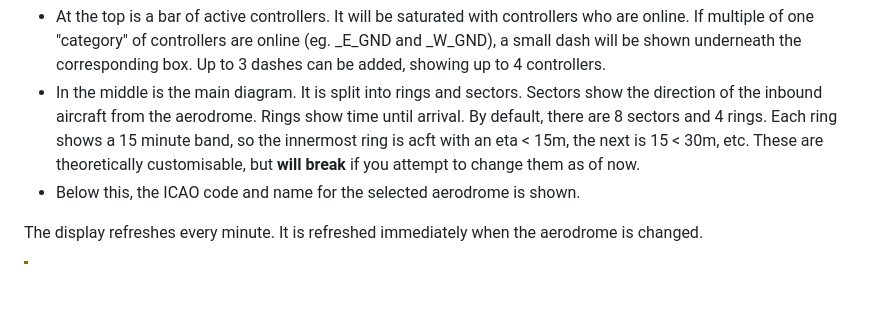
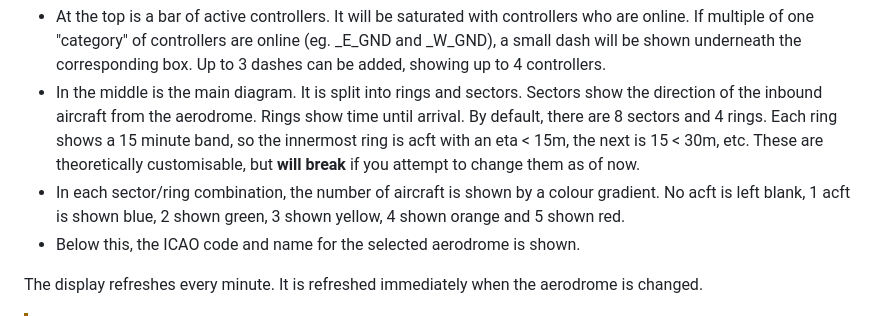
Before and after one commit to Squirtul/arrose, a Markdown page: README.md, the part around the change. GitHub-like rendering; blank space fills up the shorter version.

Commit message:
colour clarification

```diff
--- a/README.md
+++ b/README.md
@@ -6,6 +6,7 @@ This tool shows a heatmap of arrivals into a selected aerodrome.
 
 - At the top is a bar of active controllers. It will be saturated with controllers who are online. If multiple of one "category" of controllers are online (eg. _E_GND and _W_GND), a small dash will be shown underneath the corresponding box. Up to 3 dashes can be added, showing up to 4 controllers.
 - In the middle is the main diagram. It is split into rings and sectors. Sectors show the direction of the inbound aircraft from the aerodrome. Rings show time until arrival. By default, there are 8 sectors and 4 rings. Each ring shows a 15 minute band, so the innermost ring is acft with an eta < 15m, the next is 15 < 30m, etc. These are theoretically customisable, but **will break** if you attempt to change them as of now.
+- In each sector/ring combination, the number of aircraft is shown by a colour gradient. No acft is left blank, 1 acft is shown blue, 2 shown green, 3 shown yellow, 4 shown orange and 5 shown red.
 - Below this, the ICAO code and name for the selected aerodrome is shown.
 
 The display refreshes every minute. It is refreshed immediately when the aerodrome is changed.
```
